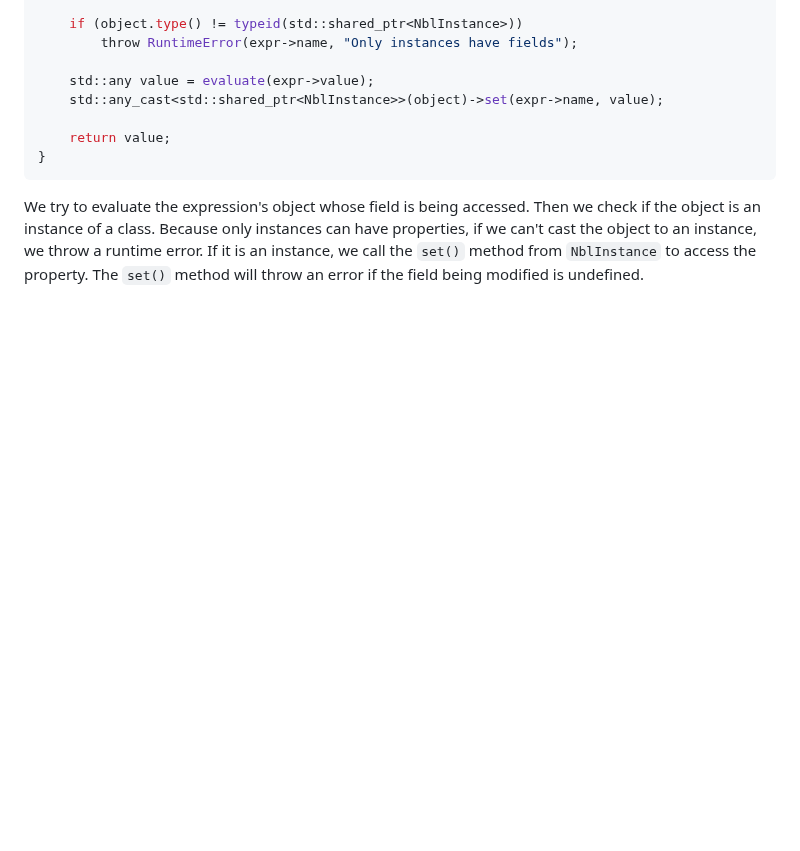
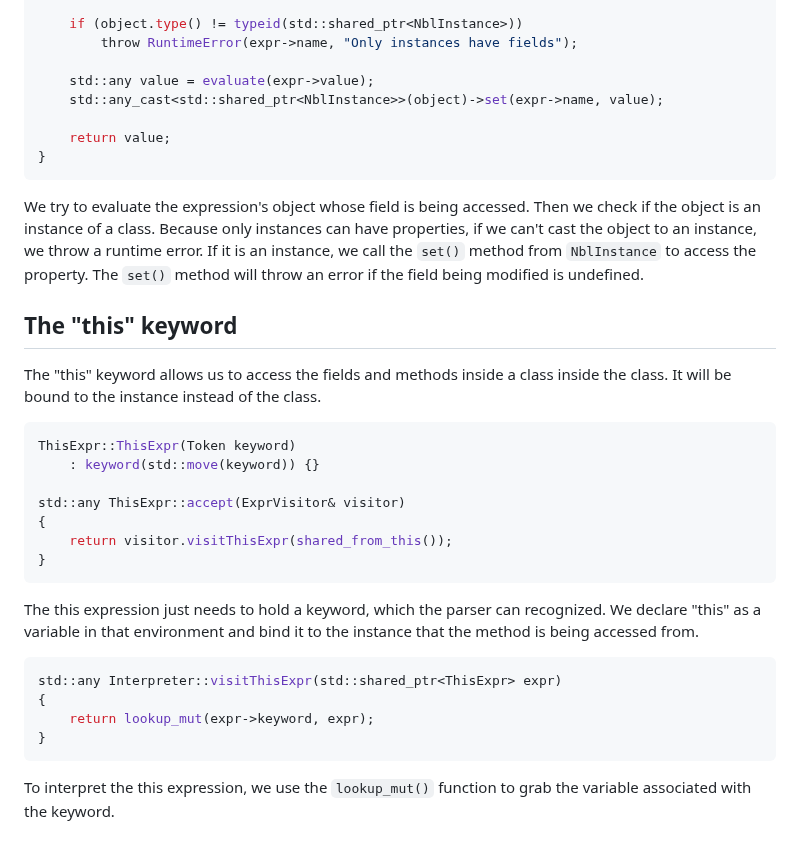
Before and after one commit to namberino/nimble, a Markdown page: doc/oop.md, the part around the change. Rendered like a GitHub page; blank space fills up the shorter version.

Commit message:
Add the 'this' keyword doc

````diff
--- a/doc/oop.md
+++ b/doc/oop.md
@@ -251,3 +251,28 @@ std::any Interpreter::visitSetExpr(std::shared_ptr<SetExpr> expr)
 ```
 
 We try to evaluate the expression's object whose field is being accessed. Then we check if the object is an instance of a class. Because only instances can have properties, if we can't cast the object to an instance, we throw a runtime error. If it is an instance, we call the `set()` method from `NblInstance` to access the property. The `set()` method will throw an error if the field being modified is undefined.
+
+## The "this" keyword
+
+The "this" keyword allows us to access the fields and methods inside a class inside the class. It will be bound to the instance instead of the class.
+
+```cpp
+ThisExpr::ThisExpr(Token keyword)
+    : keyword(std::move(keyword)) {}
+
+std::any ThisExpr::accept(ExprVisitor& visitor)
+{
+    return visitor.visitThisExpr(shared_from_this());
+}
+```
+
+The this expression just needs to hold a keyword, which the parser can recognized. We declare "this" as a variable in that environment and bind it to the instance that the method is being accessed from.
+
+```cpp
+std::any Interpreter::visitThisExpr(std::shared_ptr<ThisExpr> expr)
+{
+    return lookup_mut(expr->keyword, expr);
+}
+```
+
+To interpret the this expression, we use the `lookup_mut()` function to grab the variable associated with the keyword.
````
Also changed, not shown: doc/resolver.md (+16 -0 lines).
